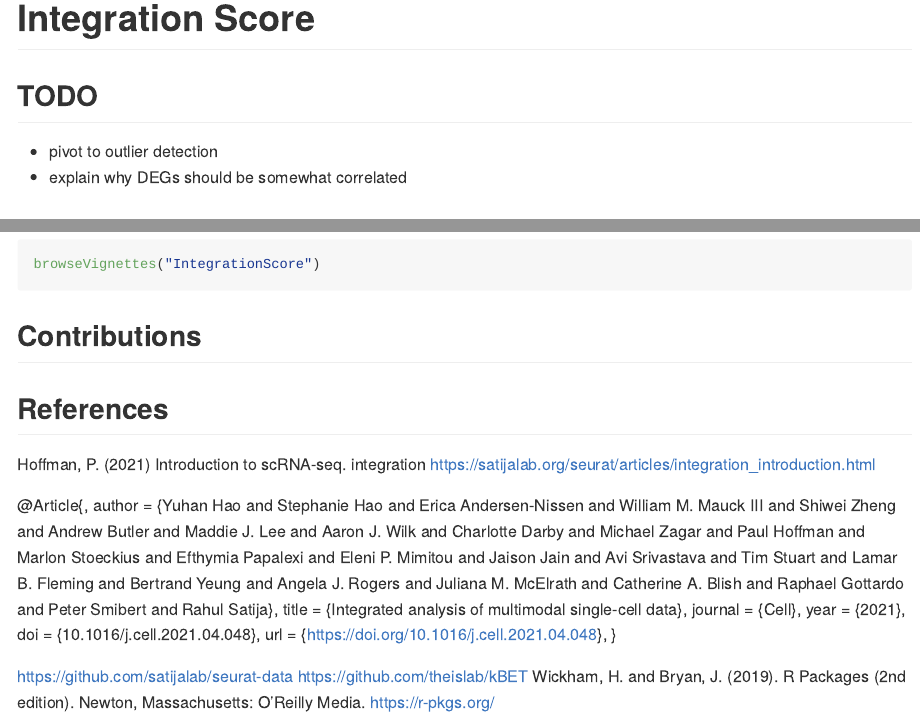
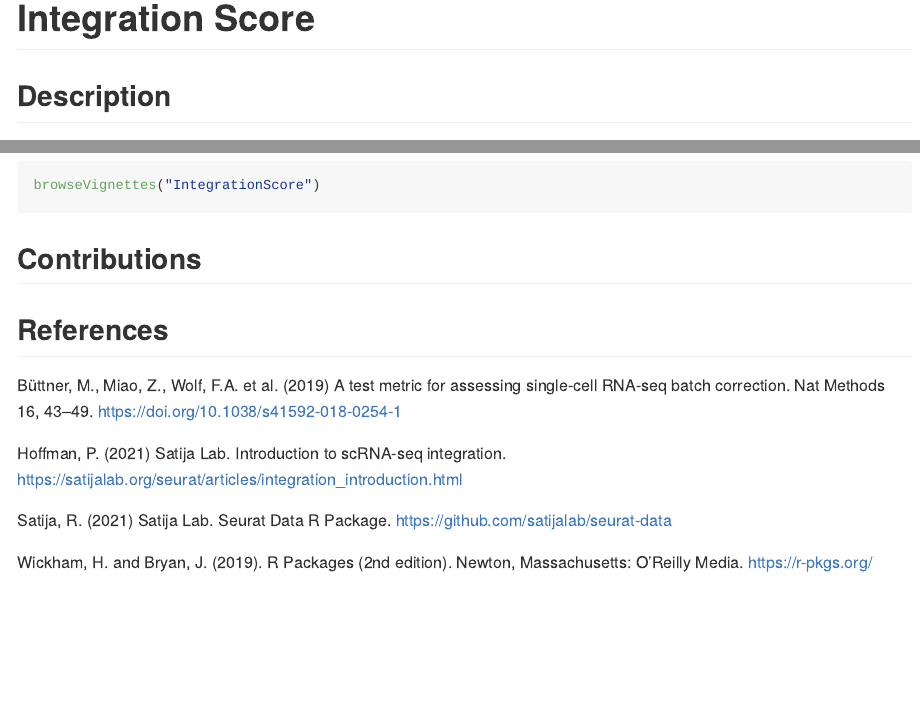
Before and after one commit to eliaswilliams/IntegrationScore, an R Markdown document (README.Rmd): the page in a window 1100 px wide, from its top, and a second part further down, joined at a grey line. Rendered offline with R 4.5, knitr and Pandoc, with nearby package versions.

Commit message:
read me update

```diff
--- a/README.Rmd
+++ b/README.Rmd
@@ -17,12 +17,6 @@ knitr::opts_chunk$set(
 
 <!-- badges: start -->
 <!-- badges: end -->
-
-## TODO
-
-- pivot to outlier detection
-- explain why DEGs should be somewhat correlated
-
 
 ## Description
 
@@ -96,19 +90,13 @@ browseVignettes("IntegrationScore")
 
 
 ## References
-Hoffman, P. (2021) Introduction to scRNA-seq. integration https://satijalab.org/seurat/articles/integration_introduction.html
 
-@Article{,
-  author = {Yuhan Hao and Stephanie Hao and Erica Andersen-Nissen and William M. Mauck III and Shiwei Zheng and Andrew Butler and Maddie J. Lee and Aaron J. Wilk and Charlotte Darby and Michael Zagar and Paul Hoffman and Marlon Stoeckius and Efthymia Papalexi and Eleni P. Mimitou and Jaison Jain and Avi Srivastava and Tim Stuart and Lamar B. Fleming and Bertrand Yeung and Angela J. Rogers and Juliana M. McElrath and Catherine A. Blish and Raphael Gottardo and Peter Smibert and Rahul Satija},
-  title = {Integrated analysis of multimodal single-cell data},
-  journal = {Cell},
-  year = {2021},
-  doi = {10.1016/j.cell.2021.04.048},
-  url = {https://doi.org/10.1016/j.cell.2021.04.048},
-}
+Büttner, M., Miao, Z., Wolf, F.A. et al. (2019) A test metric for assessing single-cell RNA-seq batch correction. Nat Methods 16, 43–49. https://doi.org/10.1038/s41592-018-0254-1
 
-https://github.com/satijalab/seurat-data
-https://github.com/theislab/kBET
+Hoffman, P. (2021) Satija Lab. Introduction to scRNA-seq integration. https://satijalab.org/seurat/articles/integration_introduction.html
+
+Satija, R. (2021) Satija Lab. Seurat Data R Package. https://github.com/satijalab/seurat-data
+
 Wickham, H. and Bryan, J. (2019). R Packages (2nd edition). Newton, Massachusetts: O’Reilly Media. https://r-pkgs.org/
 
 ## Acknowledgements
```
Also changed, not shown: README.md.
